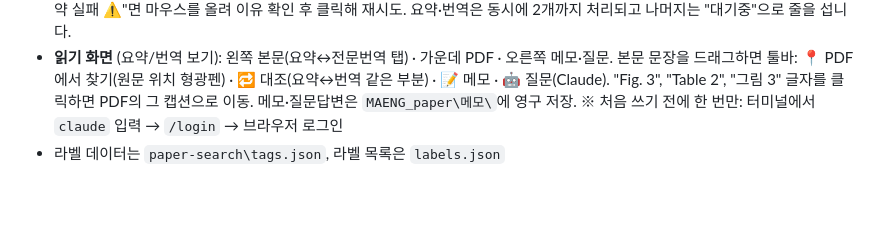
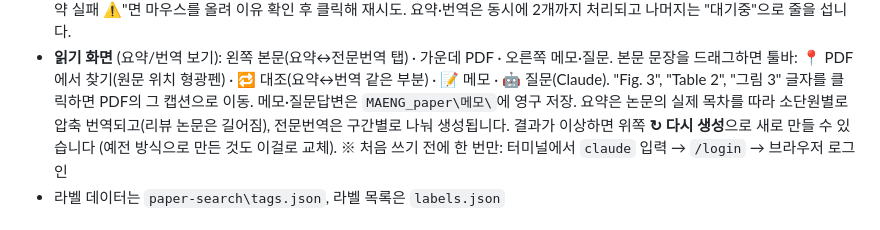
Before and after one commit to hiyunsang/Athenaeum, a Markdown page: paper-organizer/사용법.md, the part around the change. Drawn GitHub-style; blank space fills up the shorter version.

Commit message:
사용법: 요약 방식·다시 생성 설명
Co-Authored-By: Claude Fable 5.1 <noreply@anthropic.com>

```diff
--- a/paper-organizer/사용법.md
+++ b/paper-organizer/사용법.md
@@ -46,6 +46,8 @@
 - **읽기 화면** (요약/번역 보기): 왼쪽 본문(요약↔전문번역 탭) · 가운데 PDF · 오른쪽 메모·질문.
   본문 문장을 드래그하면 툴바: 📍 PDF에서 찾기(원문 위치 형광펜) · 🔁 대조(요약↔번역 같은 부분) · 📝 메모 · 🤖 질문(Claude).
   "Fig. 3", "Table 2", "그림 3" 글자를 클릭하면 PDF의 그 캡션으로 이동. 메모·질문답변은 `MAENG_paper\메모\`에 영구 저장.
+  요약은 논문의 실제 목차를 따라 소단원별로 압축 번역되고(리뷰 논문은 길어짐), 전문번역은 구간별로 나눠 생성됩니다.
+  결과가 이상하면 위쪽 **↻ 다시 생성**으로 새로 만들 수 있습니다 (예전 방식으로 만든 것도 이걸로 교체).
   ※ 처음 쓰기 전에 한 번만: 터미널에서 `claude` 입력 → `/login` → 브라우저 로그인
 - 라벨 데이터는 `paper-search\tags.json`, 라벨 목록은 `labels.json`
 
```
